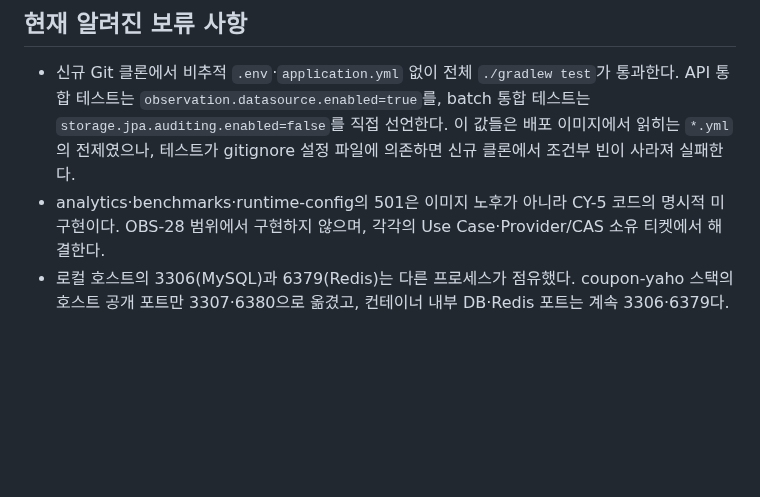
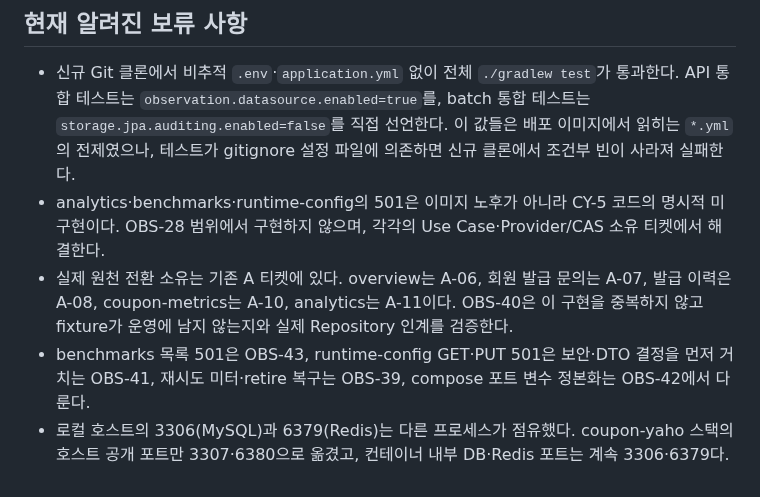
Before and after one commit to coupon-yaho/cy-be, a Markdown page: docs/observation/AGENTS.md, the part around the change. GitHub-like rendering; blank space fills up the shorter version.

Commit message:
docs(CY-466): OBS 후속 작업과 A 티켓 소유 범위를 보완

```diff
--- a/docs/observation/AGENTS.md
+++ b/docs/observation/AGENTS.md
@@ -66,5 +66,10 @@ CY-5가 `main`에 병합되어 Docker 배포 워크플로가 성공하면, `api-
 - analytics·benchmarks·runtime-config의 501은 이미지 노후가 아니라 CY-5 코드의 명시적
   미구현이다. OBS-28 범위에서 구현하지 않으며, 각각의 Use Case·Provider/CAS 소유 티켓에서
   해결한다.
+- 실제 원천 전환 소유는 기존 A 티켓에 있다. overview는 A-06, 회원 발급 문의는 A-07,
+  발급 이력은 A-08, coupon-metrics는 A-10, analytics는 A-11이다. OBS-40은 이 구현을
+  중복하지 않고 fixture가 운영에 남지 않는지와 실제 Repository 인계를 검증한다.
+- benchmarks 목록 501은 OBS-43, runtime-config GET·PUT 501은 보안·DTO 결정을 먼저 거치는
+  OBS-41, 재시도 미터·retire 복구는 OBS-39, compose 포트 변수 정본화는 OBS-42에서 다룬다.
 - 로컬 호스트의 3306(MySQL)과 6379(Redis)는 다른 프로세스가 점유했다. coupon-yaho 스택의
   호스트 공개 포트만 3307·6380으로 옮겼고, 컨테이너 내부 DB·Redis 포트는 계속 3306·6379다.
```
